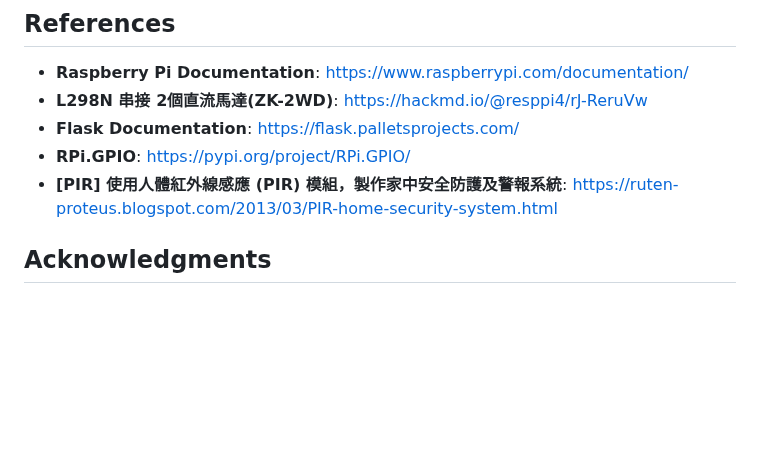
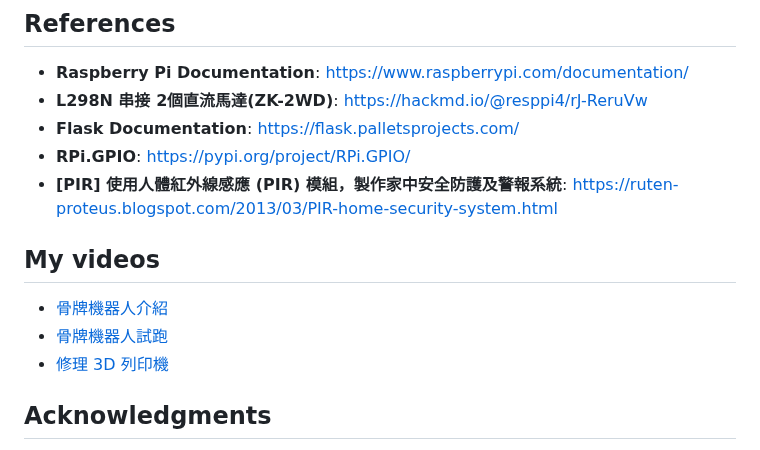
Before and after one commit to frank931023/domino-stacking-car, a Markdown page: README.md, the part around the change. Rendered like a GitHub page; blank space fills up the shorter version.

Commit message:
Add video links for domino robot introduction and testing

```diff
--- a/README.md
+++ b/README.md
@@ -176,6 +176,11 @@ iot_final_project/
 *   **RPi.GPIO**: https://pypi.org/project/RPi.GPIO/
 *   **[PIR] 使用人體紅外線感應 (PIR) 模組，製作家中安全防護及警報系統**: https://ruten-proteus.blogspot.com/2013/03/PIR-home-security-system.html
 
+## My videos
+- [骨牌機器人介紹](https://youtube.com/shorts/L8DvqLvfPbo)
+- [骨牌機器人試跑](https://studio.youtube.com/video/NU4g4P6t3o0/edit)
+- [修理 3D 列印機](https://youtu.be/--k16ZYcSBU)
+
 
 ## Acknowledgments
 Special thanks to the course instructors and peers for their support in building this IoT project.
```
